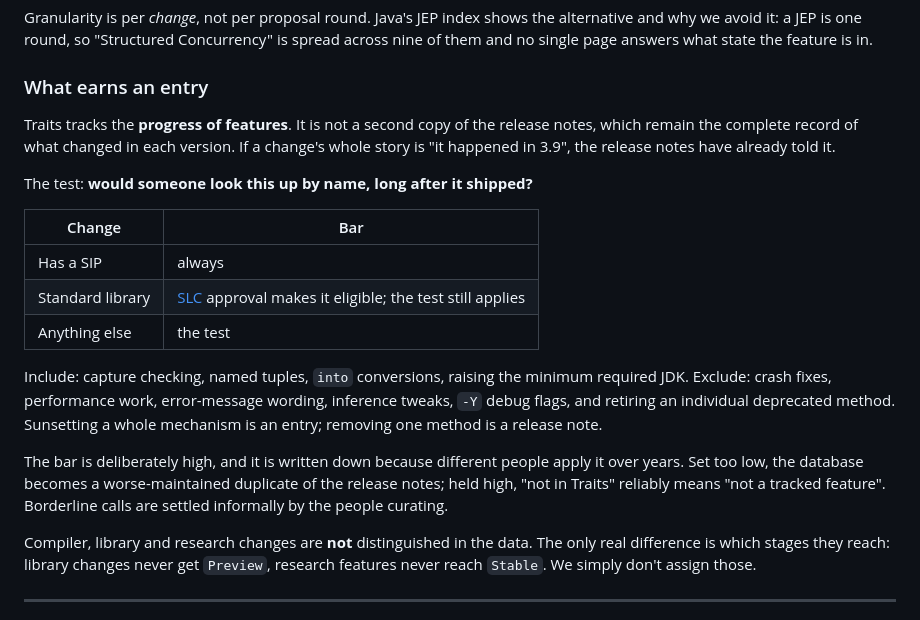
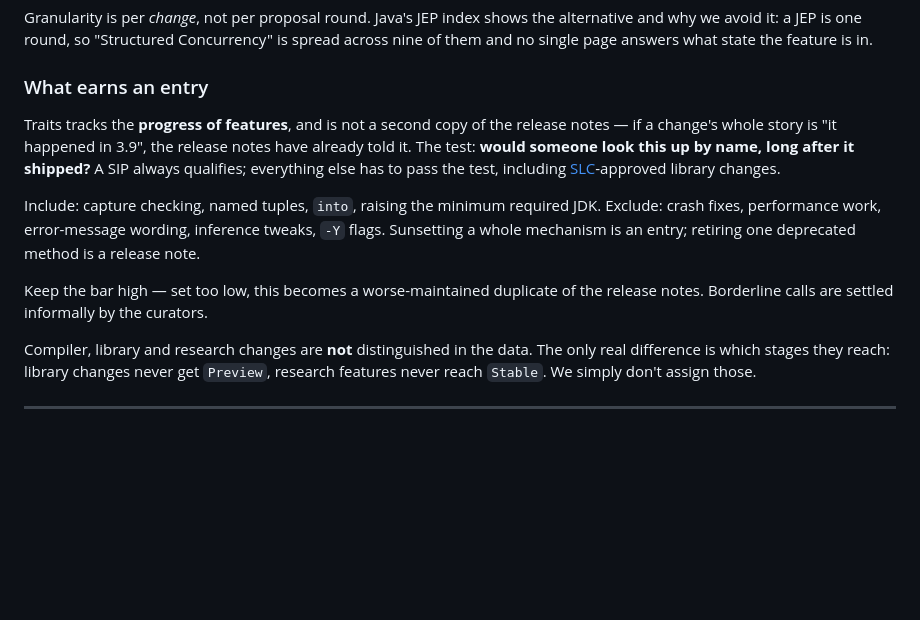
Before and after one commit to lrytz/traits, a Markdown page: PLAN.md, the part around the change. Rendered like a GitHub page; blank space fills up the shorter version.

Commit message:
Tighten the entry-bar section
Same rules, half the length: the three-row table collapsed into a sentence and
the rationale into a clause. SLC-approved library changes are explicitly not an
automatic include.

Co-Authored-By: Claude Opus 5 (1M context) <noreply@anthropic.com>

```diff
--- a/PLAN.md
+++ b/PLAN.md
@@ -28,30 +28,21 @@ is in.
 
 ### What earns an entry
 
-Traits tracks the **progress of features**. It is not a second copy of the
-release notes, which remain the complete record of what changed in each version.
-If a change's whole story is "it happened in 3.9", the release notes have
-already told it.
+Traits tracks the **progress of features**, and is not a second copy of the
+release notes — if a change's whole story is "it happened in 3.9", the release
+notes have already told it. The test: **would someone look this up by name, long
+after it shipped?** A SIP always qualifies; everything else has to pass the
+test, including
+[SLC](https://github.com/scala/scala3/blob/main/docs/_docs/contributing/procedures/contributing-to-stdlib.md)-approved
+library changes.
 
-The test: **would someone look this up by name, long after it shipped?**
+Include: capture checking, named tuples, `into`, raising the minimum required
+JDK. Exclude: crash fixes, performance work, error-message wording, inference
+tweaks, `-Y` flags. Sunsetting a whole mechanism is an entry; retiring one
+deprecated method is a release note.
 
-| Change | Bar |
-| --- | --- |
-| Has a SIP | always |
-| Standard library | [SLC](https://github.com/scala/scala3/blob/main/docs/_docs/contributing/procedures/contributing-to-stdlib.md) approval makes it eligible; the test still applies |
-| Anything else | the test |
-
-Include: capture checking, named tuples, `into` conversions, raising the minimum
-required JDK. Exclude: crash fixes, performance work, error-message wording,
-inference tweaks, `-Y` debug flags, and retiring an individual deprecated
-method. Sunsetting a whole mechanism is an entry; removing one method is a
-release note.
-
-The bar is deliberately high, and it is written down because different people
-apply it over years. Set too low, the database becomes a worse-maintained
-duplicate of the release notes; held high, "not in Traits" reliably means "not a
-tracked feature". Borderline calls are settled informally by the people
-curating.
+Keep the bar high — set too low, this becomes a worse-maintained duplicate of
+the release notes. Borderline calls are settled informally by the curators.
 
 Compiler, library and research changes are **not** distinguished in the data.
 The only real difference is which stages they reach: library changes never get
```
